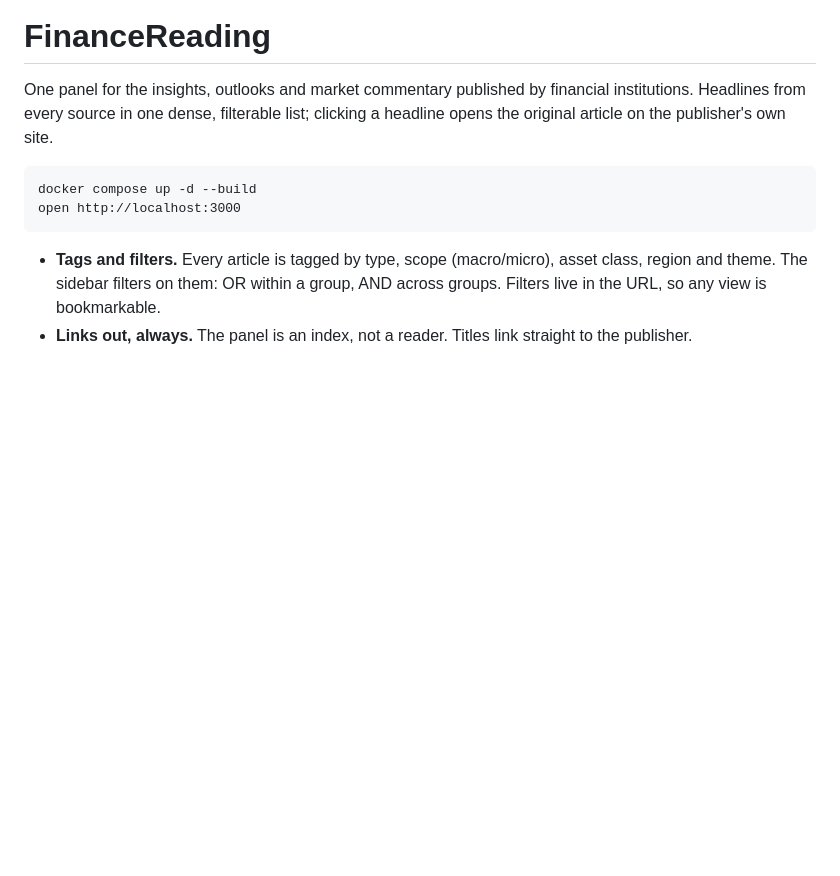
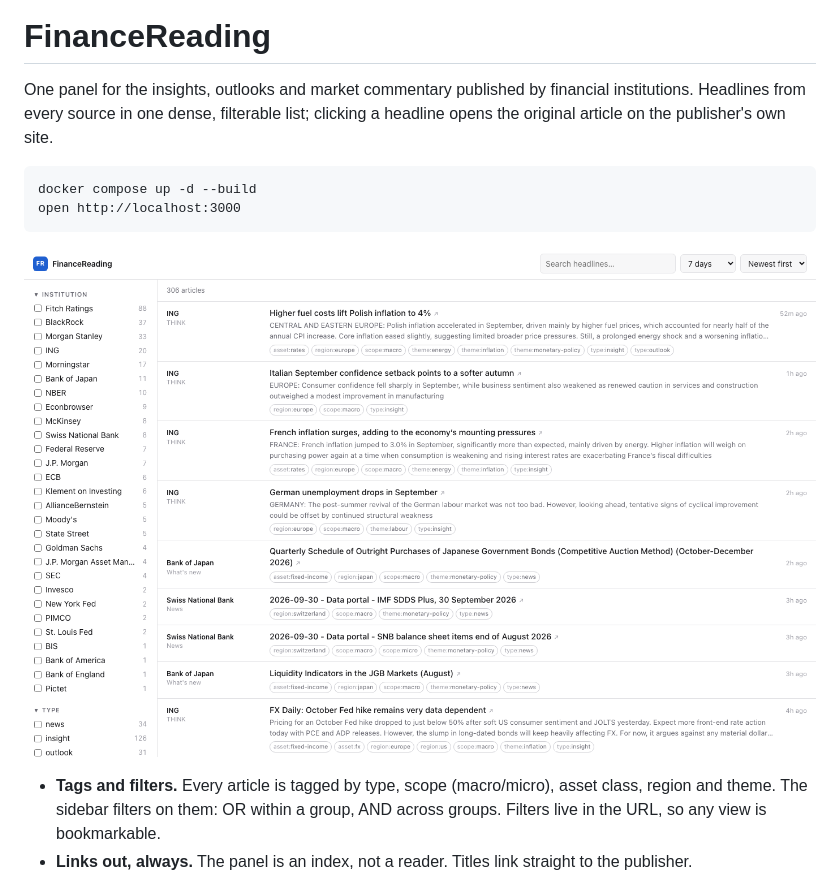
Before and after one commit to AtimaneAtix/FinanceReading, a Markdown page: README.md, the part around the change. Rendered like a GitHub page; pictures changed too: docs/screenshot.png (added); blank space fills up the shorter version.

Commit message:
Add a screenshot of the panel to the README
Co-Authored-By: Claude Sonnet 5.5 <noreply@anthropic.com>

````diff
--- a/README.md
+++ b/README.md
@@ -9,6 +9,8 @@ site.
 docker compose up -d --build
 open http://localhost:3000
 ```
+
+![The FinanceReading panel](docs/screenshot.png)
 
 - **Tags and filters.** Every article is tagged by type, scope (macro/micro),
   asset class, region and theme. The sidebar filters on them: OR within a
````
